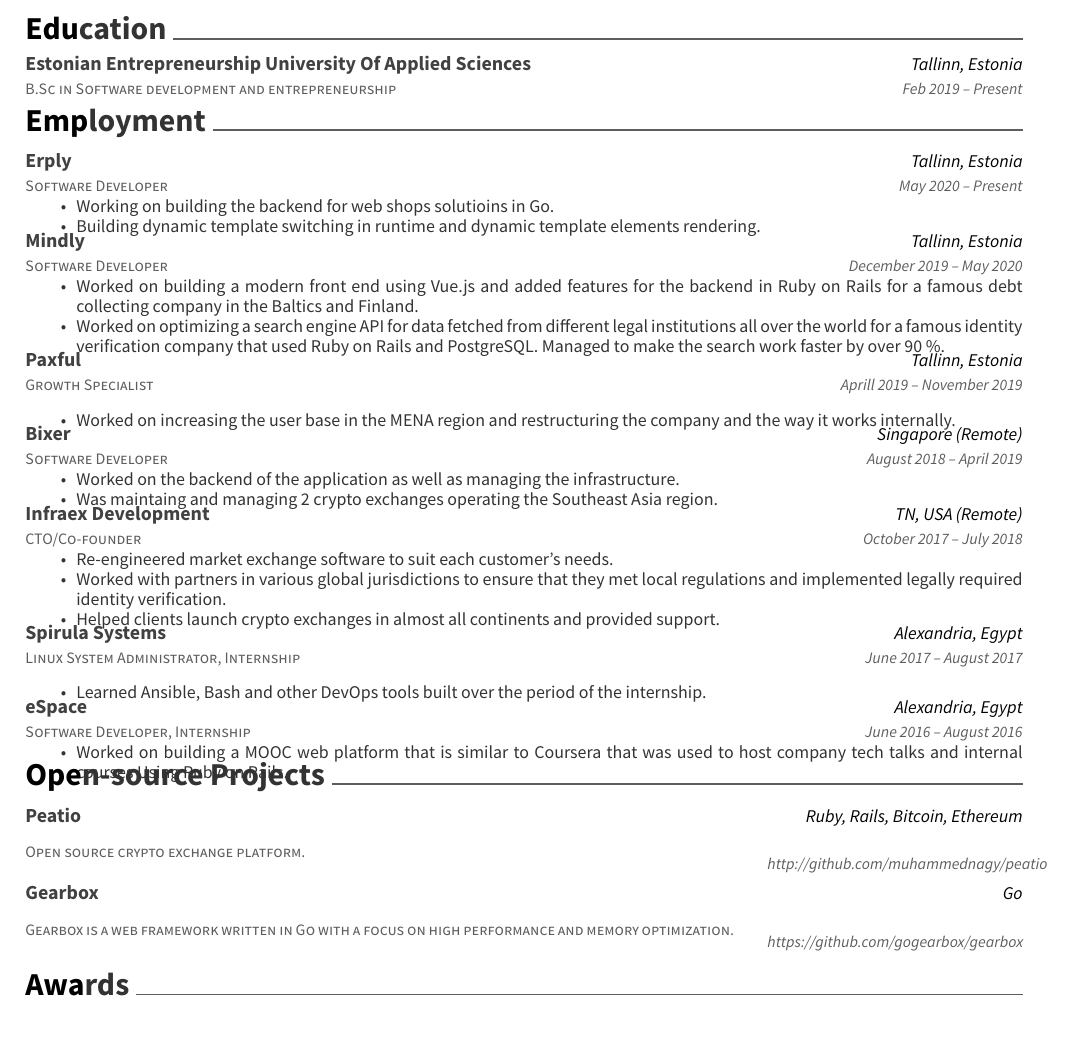
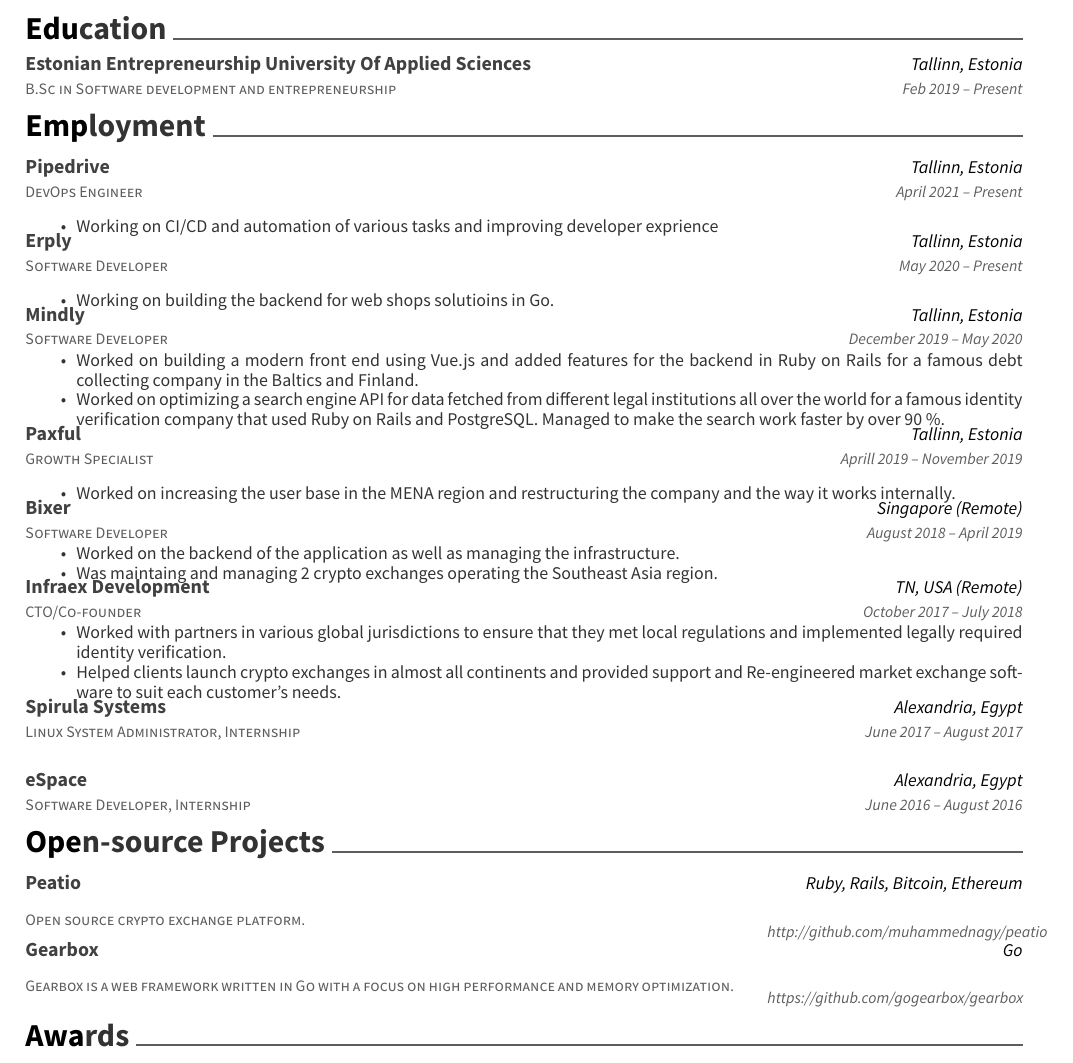
Before and after one commit to muhammednagy/My-CV, a LaTeX CV (resume.tex): part of the page, cut so that both start at the same text, the shorter picture padded with empty space. Compiled offline with XeLaTeX.

Commit message:
Started working for Pipedrive 🎉

```diff
--- a/resume.tex
+++ b/resume.tex
@@ -64,12 +64,20 @@
 	{}
 \end{cventries}
 
-\vspace{-8mm}
+\vspace{-7mm}
 %%%%%%%%%%%%%%%%%%%%%%%%%%%%%%%%%%%%%%
 %     Experience
 %%%%%%%%%%%%%%%%%%%%%%%%%%%%%%%%%%%%%%
 \cvsection{Employment}
 \begin{cventries}
+        \cventry
+       {DevOps Engineer}
+        {Pipedrive}
+        {Tallinn, Estonia}
+        {April 2021 – Present}
+        {\begin{cvitems}
+                \item {Working on CI/CD and automation of various tasks and improving developer exprience}
+                \end{cvitems}}
 	\cventry
 	{Software Developer}
 	{Erply}
@@ -77,7 +85,6 @@
 	{May 2020 – Present}
 	{\begin{cvitems}
 		\item {Working on building the backend for web shops solutioins in Go.}
-		\item {Building dynamic template switching in runtime and dynamic template elements rendering.}
 		\end{cvitems}}
 	\cventry
 	{Software Developer}
@@ -111,26 +118,21 @@
 	{TN, USA (Remote)}
 	{October 2017 – July 2018}
 	{\begin{cvitems}
-		\item {Re-engineered market exchange software to suit each customer’s needs.}
 		\item {Worked with partners in various global jurisdictions to ensure that they met local regulations and implemented legally required identity verification.}
-		\item {Helped clients launch crypto exchanges in almost all continents and provided support.}
+		\item {Helped clients launch crypto exchanges in almost all continents and provided support and Re-engineered market exchange software to suit each customer’s needs.}
 		\end{cvitems}}
 	\cventry
 	{Linux System Administrator, Internship}
 	{Spirula Systems}
 	{Alexandria, Egypt}
 	{June 2017 – August 2017}
-	{\begin{cvitems}
-		\item {Learned Ansible, Bash and other DevOps tools built over the period of the internship.}
-		\end{cvitems}}
+	{}
 	\cventry
 	{Software Developer, Internship}
 	{eSpace}
 	{Alexandria, Egypt}
 	{June 2016 – August 2016}
-	{\begin{cvitems}
-		\item {Worked on building a MOOC web platform that is similar to Coursera that was used to host company tech talks and internal courses Using Ruby on Rails.}
-		\end{cvitems}}
+	{}
 \end{cventries}
 
 \vspace{-7mm}
@@ -144,7 +146,7 @@
 	{http://github.com/muhammednagy/peatio}
 	{}
 
-	\vspace{-6mm}
+	\vspace{-8mm}
 	\cventry
 	{Gearbox is a web framework written in Go with a focus on high performance and memory optimization.}
 	{Gearbox}
```
Also changed, not shown: resume.pdf, resume.tex (2 more changed lines), 2 other files.
